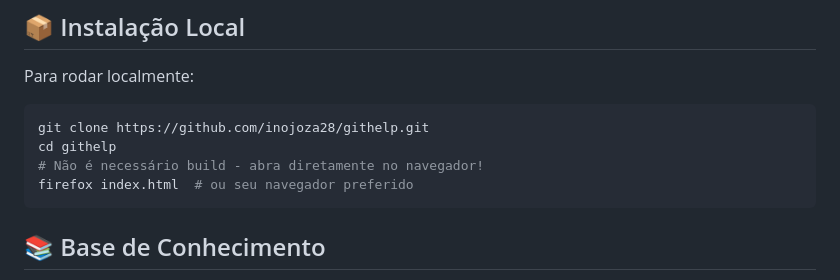
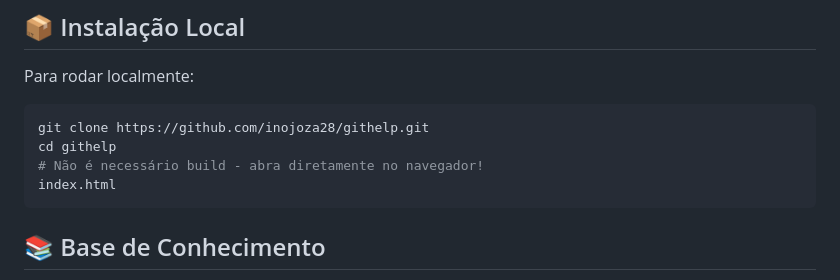
Before and after one commit to Inojoza28/GitHelp, a Markdown page: README.md, the part around one of its changes. Drawn GitHub-style.

````diff
--- a/README.md
+++ b/README.md
@@ -63,7 +61,7 @@ Para rodar localmente:
 git clone https://github.com/inojoza28/githelp.git
 cd githelp
 # Não é necessário build - abra diretamente no navegador!
-firefox index.html  # ou seu navegador preferido
+index.html
 ```
 
 ## 📚 Base de Conhecimento
````
Also changed, not shown: other parts of README.md (+1 -3 lines).
